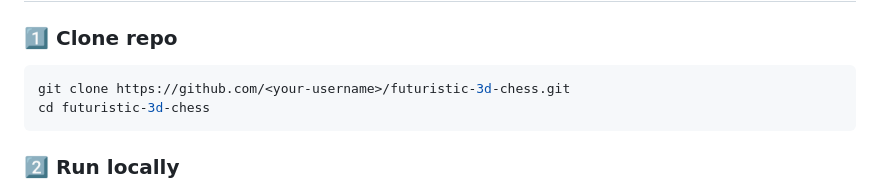
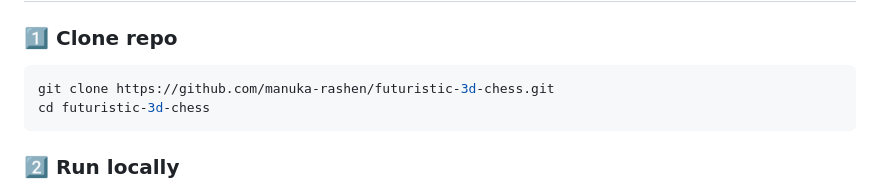
Before and after one commit to manuka-rashen/futuristic-3d-chess, a Markdown page: README.md, the part around the change. Rendered like a GitHub page.

Commit message:
Update clone URL in README

````diff
--- a/README.md
+++ b/README.md
@@ -47,7 +47,7 @@ futuristic-3d-chess/
 ### 1️⃣ Clone repo
 
 ```bash
-git clone https://github.com/<your-username>/futuristic-3d-chess.git
+git clone https://github.com/manuka-rashen/futuristic-3d-chess.git
 cd futuristic-3d-chess
 ```
 
````
